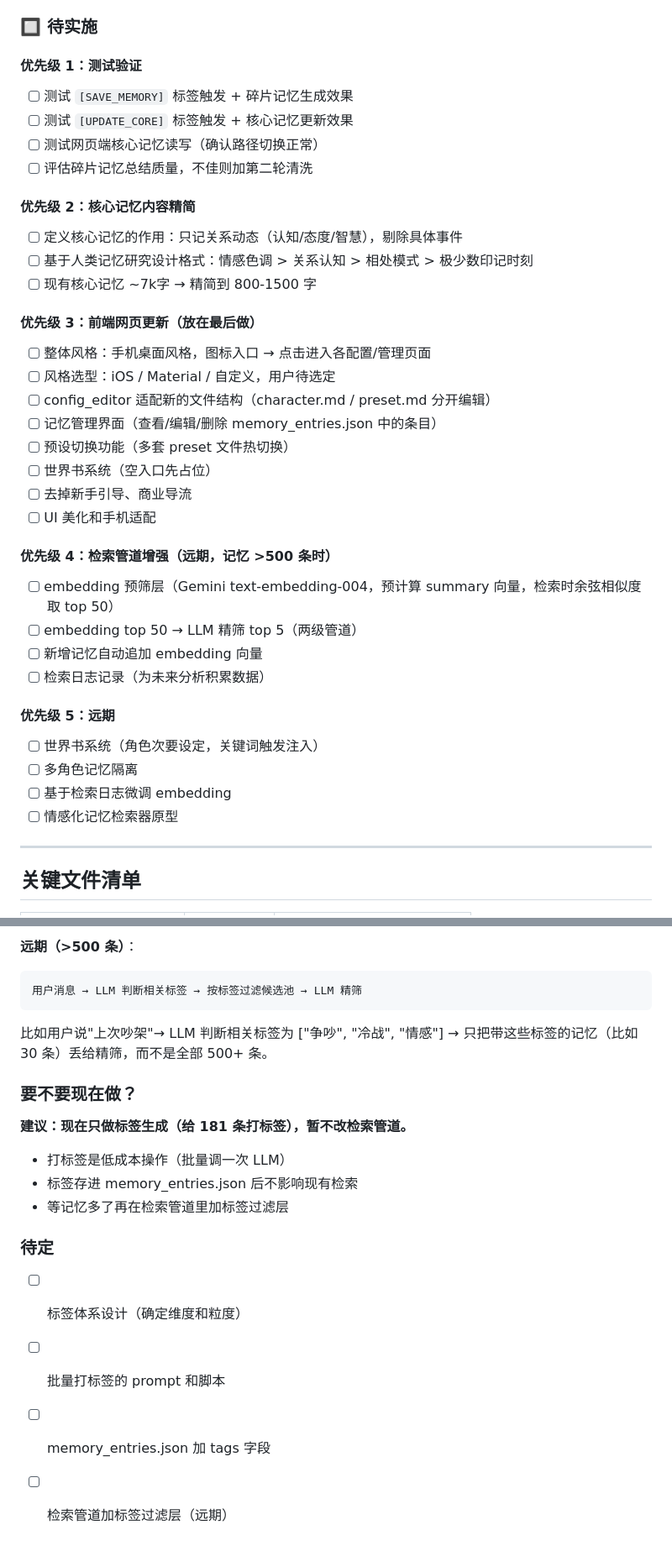
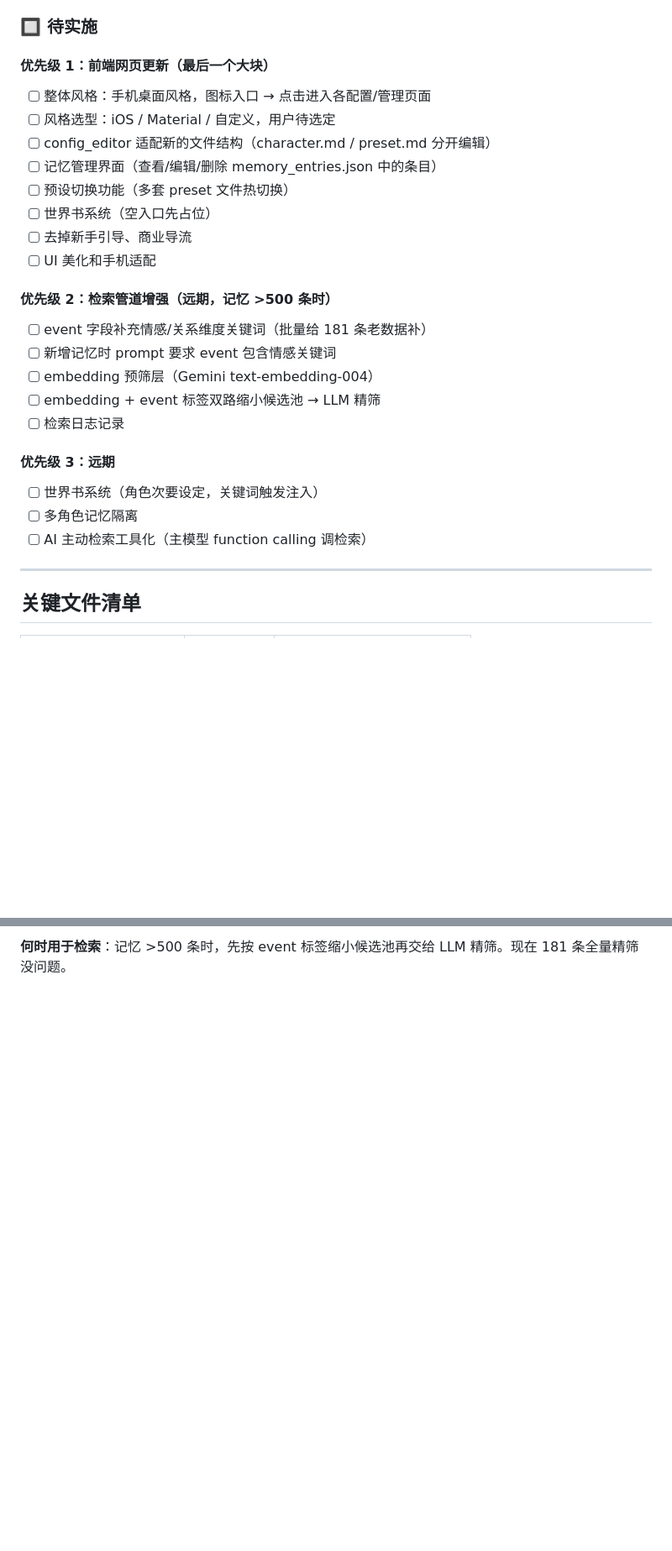
Before and after one commit to yumiao083-w/yumiao083-w.github.io, a Markdown page: memory/ideas-affective-memory.md, 2 parts joined by grey strips. Shown at 84% size. GitHub-like rendering; blank space fills up the shorter version.

````diff
--- a/memory/ideas-affective-memory.md
+++ b/memory/ideas-affective-memory.md
@@ -121,18 +121,7 @@ embedding 粗筛 top 50 → LLM 精筛（不限条数）
 
 ### 🔲 待实施
 
-#### 优先级 1：测试验证
-- [ ] 测试 `[SAVE_MEMORY]` 标签触发 + 碎片记忆生成效果
-- [ ] 测试 `[UPDATE_CORE]` 标签触发 + 核心记忆更新效果
-- [ ] 测试网页端核心记忆读写（确认路径切换正常）
-- [ ] 评估碎片记忆总结质量，不佳则加第二轮清洗
-
-#### 优先级 2：核心记忆内容精简
-- [ ] 定义核心记忆的作用：只记关系动态（认知/态度/智慧），剔除具体事件
-- [ ] 基于人类记忆研究设计格式：情感色调 > 关系认知 > 相处模式 > 极少数印记时刻
-- [ ] 现有核心记忆 ~7k字 → 精简到 800-1500 字
-
-#### 优先级 3：前端网页更新（放在最后做）
+#### 优先级 1：前端网页更新（最后一个大块）
 - [ ] 整体风格：手机桌面风格，图标入口 → 点击进入各配置/管理页面
 - [ ] 风格选型：iOS / Material / 自定义，用户待选定
 - [ ] config_editor 适配新的文件结构（character.md / preset.md 分开编辑）
@@ -142,17 +131,17 @@ embedding 粗筛 top 50 → LLM 精筛（不限条数）
 - [ ] 去掉新手引导、商业导流
 - [ ] UI 美化和手机适配
 
-#### 优先级 4：检索管道增强（远期，记忆 >500 条时）
-- [ ] embedding 预筛层（Gemini text-embedding-004，预计算 summary 向量，检索时余弦相似度取 top 50）
-- [ ] embedding top 50 → LLM 精筛 top 5（两级管道）
-- [ ] 新增记忆自动追加 embedding 向量
-- [ ] 检索日志记录（为未来分析积累数据）
+#### 优先级 2：检索管道增强（远期，记忆 >500 条时）
+- [ ] event 字段补充情感/关系维度关键词（批量给 181 条老数据补）
+- [ ] 新增记忆时 prompt 要求 event 包含情感关键词
+- [ ] embedding 预筛层（Gemini text-embedding-004）
+- [ ] embedding + event 标签双路缩小候选池 → LLM 精筛
+- [ ] 检索日志记录
 
-#### 优先级 5：远期
+#### 优先级 3：远期
 - [ ] 世界书系统（角色次要设定，关键词触发注入）
 - [ ] 多角色记忆隔离
-- [ ] 基于检索日志微调 embedding
-- [ ] 情感化记忆检索器原型
+- [ ] AI 主动检索工具化（主模型 function calling 调检索）
 
 ---
 
@@ -234,18 +196 @@ embedding 粗筛 top 50 → LLM 精筛（不限条数）
-**远期（>500 条）**：
-```
-用户消息 → LLM 判断相关标签 → 按标签过滤候选池 → LLM 精筛
-```
-比如用户说"上次吵架"→ LLM 判断相关标签为 ["争吵", "冷战", "情感"] → 只把带这些标签的记忆（比如 30 条）丢给精筛，而不是全部 500+ 条。
-
-### 要不要现在做？
-
-**建议：现在只做标签生成（给 181 条打标签），暂不改检索管道。**
-- 打标签是低成本操作（批量调一次 LLM）
-- 标签存进 memory_entries.json 后不影响现有检索
-- 等记忆多了再在检索管道里加标签过滤层
-
-### 待定
-- [ ] 标签体系设计（确定维度和粒度）
-- [ ] 批量打标签的 prompt 和脚本
-- [ ] memory_entries.json 加 tags 字段
-- [ ] 检索管道加标签过滤层（远期）
+**何时用于检索**：记忆 >500 条时，先按 event 标签缩小候选池再交给 LLM 精筛。现在 181 条全量精筛没问题。
````
Also changed, not shown: other parts of memory/ideas-affective-memory.md (+15 -42 lines).
